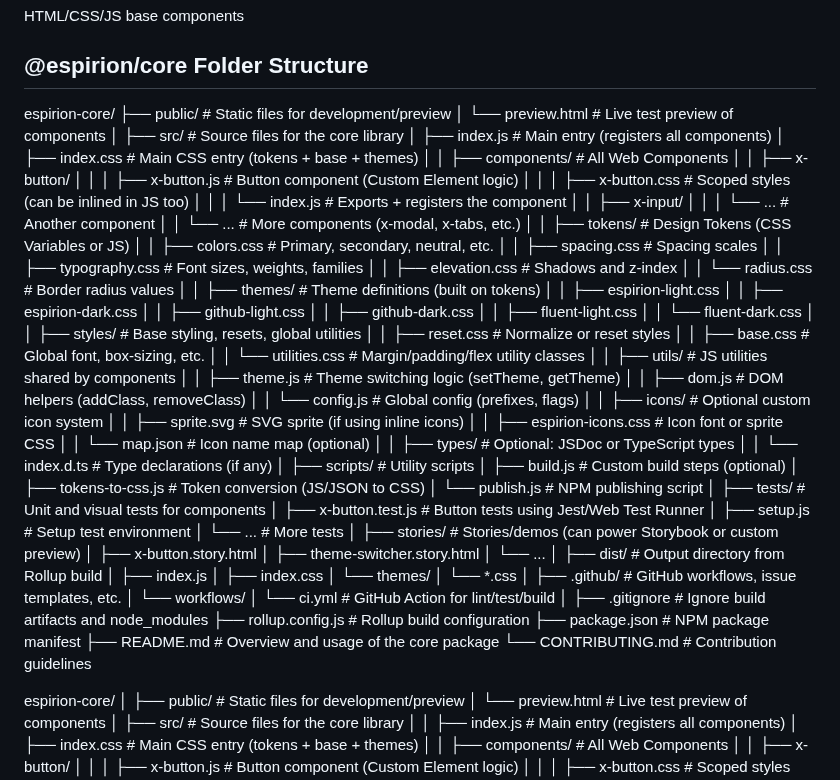
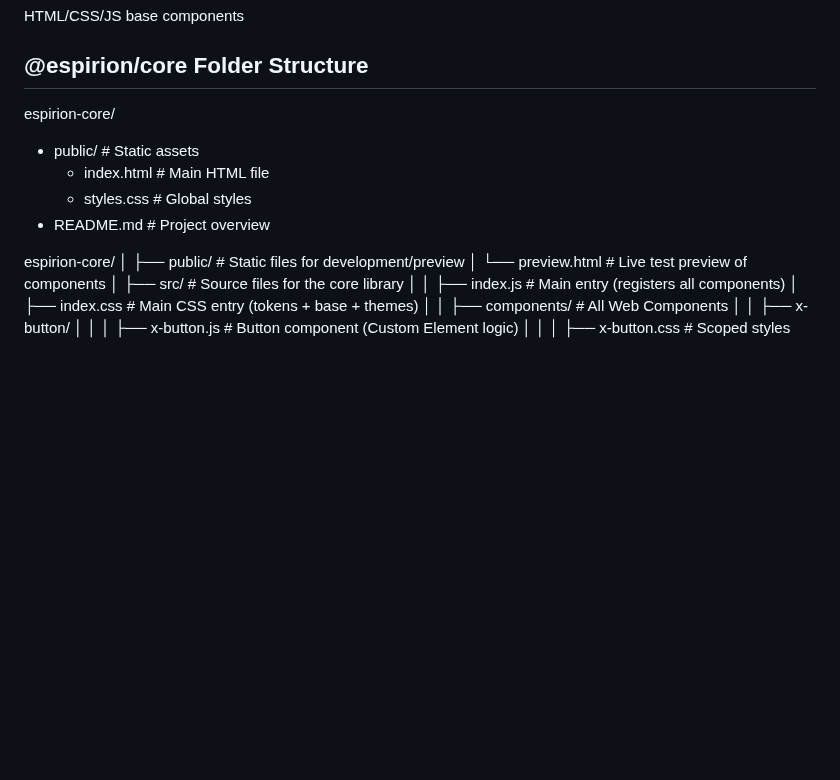
Before and after one commit to Espirion/espirion-core, a Markdown page: README.md, the part around the change. Rendered like a GitHub page; blank space fills up the shorter version.

```diff
--- a/README.md
+++ b/README.md
@@ -4,85 +4,10 @@ HTML/CSS/JS base components
 ## @espirion/core Folder Structure
 
 espirion-core/
-├── public/                                   # Static files for development/preview
-│   └── preview.html                          # Live test preview of components
-│
-├── src/                                      # Source files for the core library
-│   ├── index.js                              # Main entry (registers all components)
-│   ├── index.css                             # Main CSS entry (tokens + base + themes)
-│
-│   ├── components/                           # All Web Components
-│   │   ├── x-button/
-│   │   │   ├── x-button.js                   # Button component (Custom Element logic)
-│   │   │   ├── x-button.css                  # Scoped styles (can be inlined in JS too)
-│   │   │   └── index.js                      # Exports + registers the component
-│   │   ├── x-input/
-│   │   │   └── ...                           # Another component
-│   │   └── ...                               # More components (x-modal, x-tabs, etc.)
-│
-│   ├── tokens/                               # Design Tokens (CSS Variables or JS)
-│   │   ├── colors.css                        # Primary, secondary, neutral, etc.
-│   │   ├── spacing.css                       # Spacing scales
-│   │   ├── typography.css                    # Font sizes, weights, families
-│   │   ├── elevation.css                     # Shadows and z-index
-│   │   └── radius.css                        # Border radius values
-│
-│   ├── themes/                               # Theme definitions (built on tokens)
-│   │   ├── espirion-light.css
-│   │   ├── espirion-dark.css
-│   │   ├── github-light.css
-│   │   ├── github-dark.css
-│   │   ├── fluent-light.css
-│   │   └── fluent-dark.css
-│
-│   ├── styles/                               # Base styling, resets, global utilities
-│   │   ├── reset.css                         # Normalize or reset styles
-│   │   ├── base.css                          # Global font, box-sizing, etc.
-│   │   └── utilities.css                     # Margin/padding/flex utility classes
-│
-│   ├── utils/                                # JS utilities shared by components
-│   │   ├── theme.js                          # Theme switching logic (setTheme, getTheme)
-│   │   ├── dom.js                            # DOM helpers (addClass, removeClass)
-│   │   └── config.js                         # Global config (prefixes, flags)
-│
-│   ├── icons/                                # Optional custom icon system
-│   │   ├── sprite.svg                        # SVG sprite (if using inline icons)
-│   │   ├── espirion-icons.css                # Icon font or sprite CSS
-│   │   └── map.json                          # Icon name map (optional)
-│
-│   ├── types/                                # Optional: JSDoc or TypeScript types
-│   │   └── index.d.ts                        # Type declarations (if any)
-│
-├── scripts/                                  # Utility scripts
-│   ├── build.js                            # Custom build steps (optional)
-│   ├── tokens-to-css.js                    # Token conversion (JS/JSON to CSS)
-│   └── publish.js                          # NPM publishing script
-│
-├── tests/                                    # Unit and visual tests for components
-│   ├── x-button.test.js                    # Button tests using Jest/Web Test Runner
-│   ├── setup.js                            # Setup test environment
-│   └── ...                                 # More tests
-│
-├── stories/                                  # Stories/demos (can power Storybook or custom preview)
-│   ├── x-button.story.html
-│   ├── theme-switcher.story.html
-│   └── ...
-│
-├── dist/                                     # Output directory from Rollup build
-│   ├── index.js
-│   ├── index.css
-│   └── themes/
-│       └── *.css
-│
-├── .github/                                  # GitHub workflows, issue templates, etc.
-│   └── workflows/
-│       └── ci.yml                            # GitHub Action for lint/test/build
-│
-├── .gitignore                              # Ignore build artifacts and node_modules
-├── rollup.config.js                        # Rollup build configuration
-├── package.json                            # NPM package manifest
-├── README.md                               # Overview and usage of the core package
-└── CONTRIBUTING.md                         # Contribution guidelines
+- public/          # Static assets
+  - index.html     # Main HTML file
+  - styles.css     # Global styles
+- README.md        # Project overview
 
 espirion-core/
 │
```
